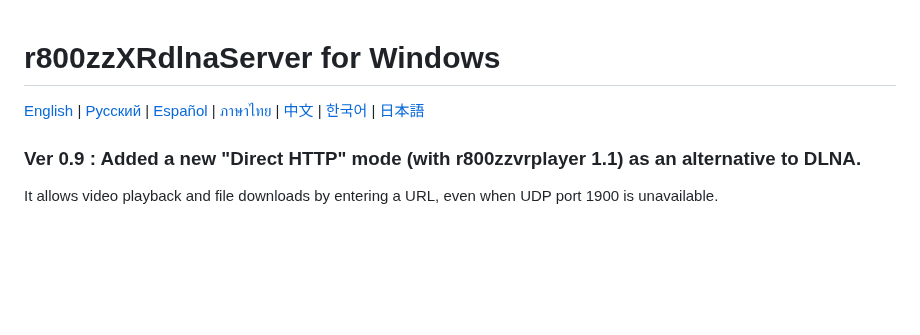
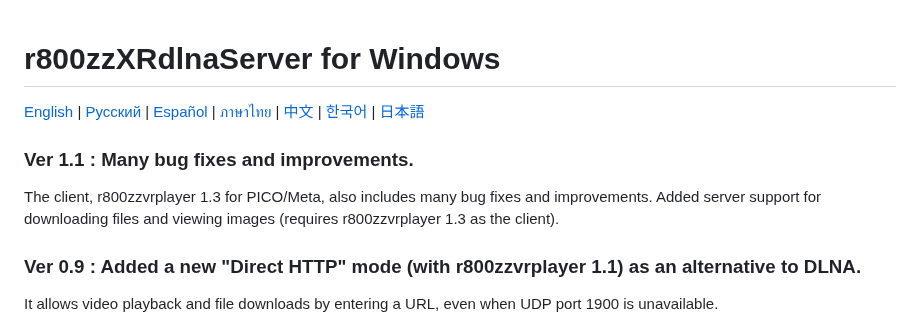
Before and after one commit to r800zz/r800zzxrdlnaserver, a Markdown page: README.md, the part around the change. Rendered like a GitHub page; blank space fills up the shorter version.

Commit message:
Update README with version 1.1 changes
Added version 1.1 details including bug fixes, improvements, and new server support for file downloads and image viewing.

```diff
--- a/README.md
+++ b/README.md
@@ -2,6 +2,9 @@
 
 [English](README.md) | [Русский](README_ru.md) | [Español](README_es.md) | [ภาษาไทย](README_th.md) | [中文](README_zh.md) | [한국어](README_ko.md) | [日本語](README_ja.md)
 
+### Ver 1.1 : Many bug fixes and improvements.
+The client, r800zzvrplayer 1.3 for PICO/Meta, also includes many bug fixes and improvements.
+Added server support for downloading files and viewing images (requires r800zzvrplayer 1.3 as the client).
 ### Ver 0.9 : Added a new "Direct HTTP" mode (with r800zzvrplayer 1.1) as an alternative to DLNA.
 It allows video playback and file downloads by entering a URL, even when UDP port 1900 is unavailable.
 ### Ver 0.9 : Improved DLNA server network adapter selection priority.
```
